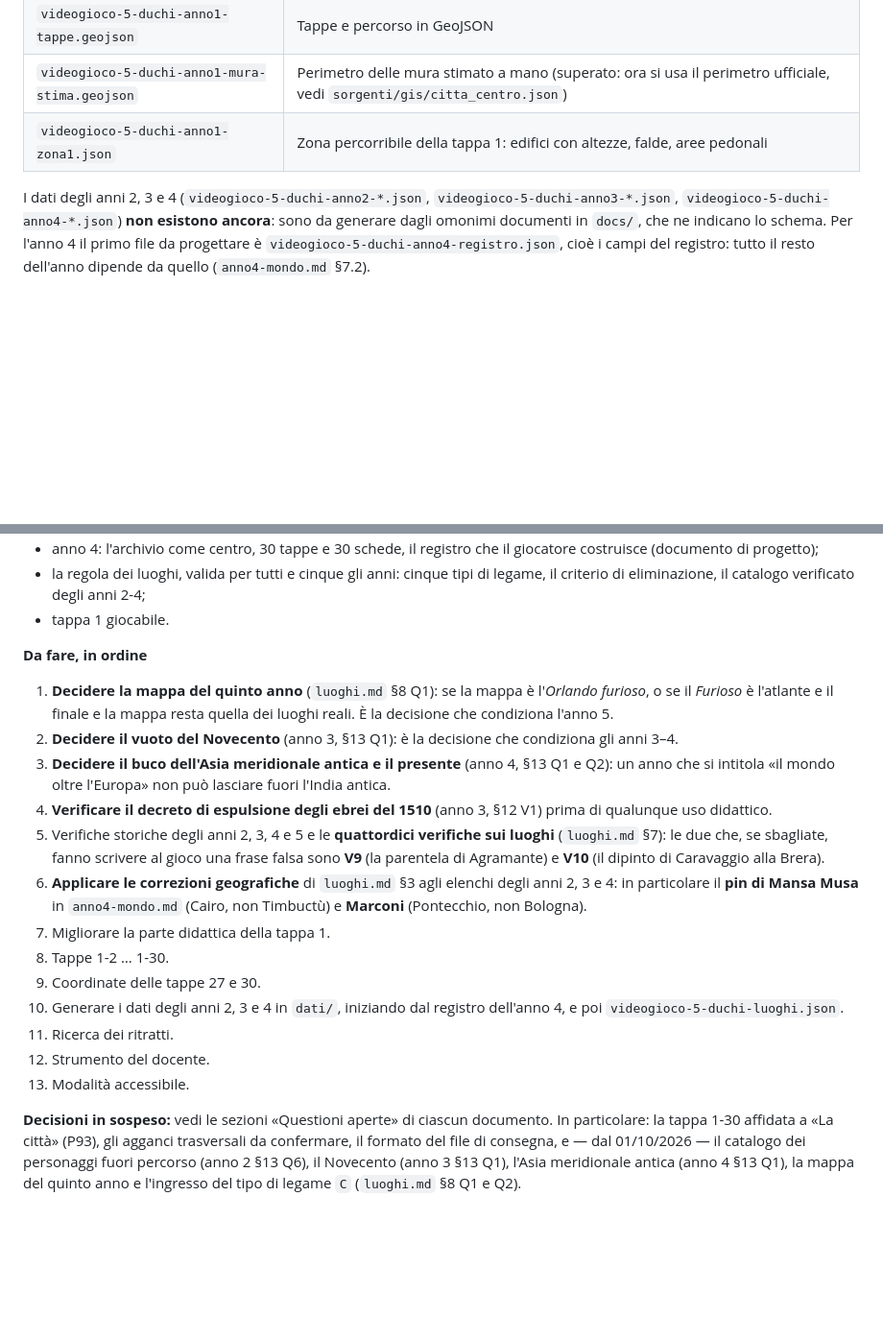
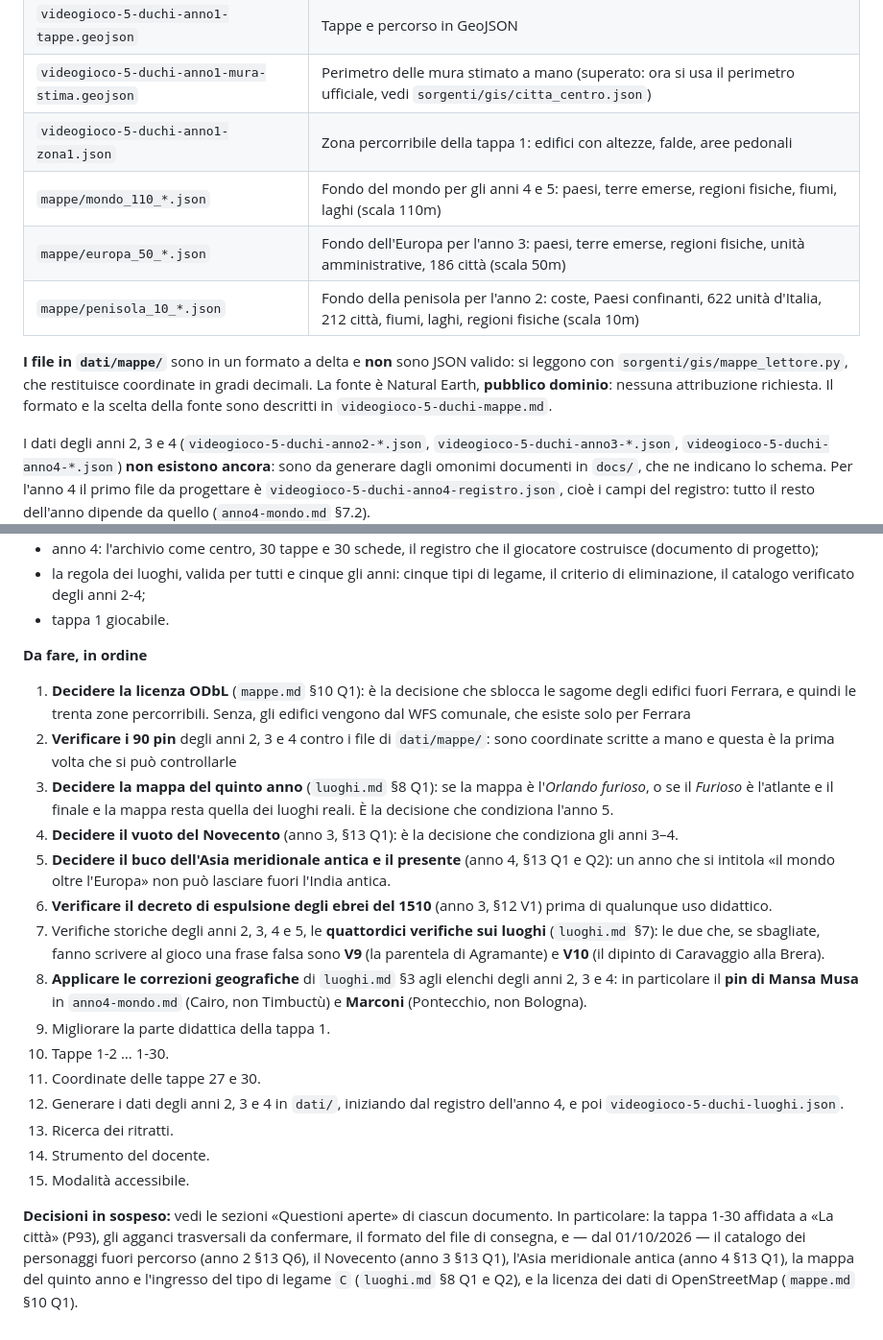
Before and after one commit to pietrofabbri/I-cinque-duchi, a Markdown page: README.md, 2 parts joined by grey strips. Shown at 96% size. Drawn GitHub-style; blank space fills up the shorter version.

Commit message:
Aggiorna la tabella dei documenti e dei dati con le mappe
Il documento delle mappe e' trasversale come quello dei luoghi, quindi ha una nota
di lettura propria: dice quali file esistono, che non sono GeoJSON e vanno letti
col lettore del progetto, e riassume la notizia scomoda sulle altezze degli edifici
perche' chi lavora alla grafica deve saperla prima di promettersi trenta zone
percorribili.

Nello stato del progetto le due nuove voci in testa sono la licenza ODbL, che e'
una decisione di Pietro e non puo' essere presa da una fonte, e la verifica dei
90 pin degli anni 2, 3 e 4: sono coordinate scritte a mano e questa e' la prima
volta che si possono controllare contro una mappa vera.

```diff
--- a/README.md
+++ b/README.md
@@ -94,6 +97,11 @@ I nomi dei file conservano il prefisso storico `videogioco-5-duchi-`, perché i
 | `videogioco-5-duchi-anno1-tappe.geojson` | Tappe e percorso in GeoJSON |
 | `videogioco-5-duchi-anno1-mura-stima.geojson` | Perimetro delle mura stimato a mano (superato: ora si usa il perimetro ufficiale, vedi `sorgenti/gis/citta_centro.json`) |
 | `videogioco-5-duchi-anno1-zona1.json` | Zona percorribile della tappa 1: edifici con altezze, falde, aree pedonali |
+| `mappe/mondo_110_*.json` | Fondo del mondo per gli anni 4 e 5: paesi, terre emerse, regioni fisiche, fiumi, laghi (scala 110m) |
+| `mappe/europa_50_*.json` | Fondo dell'Europa per l'anno 3: paesi, terre emerse, regioni fisiche, unità amministrative, 186 città (scala 50m) |
+| `mappe/penisola_10_*.json` | Fondo della penisola per l'anno 2: coste, Paesi confinanti, 622 unità d'Italia, 212 città, fiumi, laghi, regioni fisiche (scala 10m) |
+
+**I file in `dati/mappe/`** sono in un formato a delta e **non** sono JSON valido: si leggono con `sorgenti/gis/mappe_lettore.py`, che restituisce coordinate in gradi decimali. La fonte è Natural Earth, **pubblico dominio**: nessuna attribuzione richiesta. Il formato e la scelta della fonte sono descritti in `videogioco-5-duchi-mappe.md`.
 
 I dati degli anni 2, 3 e 4 (`videogioco-5-duchi-anno2-*.json`, `videogioco-5-duchi-anno3-*.json`, `videogioco-5-duchi-anno4-*.json`) **non esistono ancora**: sono da generare dagli omonimi documenti in `docs/`, che ne indicano lo schema. Per l'anno 4 il primo file da progettare è `videogioco-5-duchi-anno4-registro.json`, cioè i campi del registro: tutto il resto dell'anno dipende da quello (`anno4-mondo.md` §7.2).
 
@@ -121,18 +129,20 @@ I test automatici (`sorgenti/test/*.js`) usano Playwright e giocano la tappa 1 d
 - tappa 1 giocabile.
 
 **Da fare, in ordine**
-1. **Decidere la mappa del quinto anno** (`luoghi.md` §8 Q1): se la mappa è l'*Orlando furioso*, o se il *Furioso* è l'atlante e il finale e la mappa resta quella dei luoghi reali. È la decisione che condiziona l'anno 5.
-2. **Decidere il vuoto del Novecento** (anno 3, §13 Q1): è la decisione che condiziona gli anni 3–4.
-3. **Decidere il buco dell'Asia meridionale antica e il presente** (anno 4, §13 Q1 e Q2): un anno che si intitola «il mondo oltre l'Europa» non può lasciare fuori l'India antica.
-4. **Verificare il decreto di espulsione degli ebrei del 1510** (anno 3, §12 V1) prima di qualunque uso didattico.
-5. Verifiche storiche degli anni 2, 3, 4 e 5 e le **quattordici verifiche sui luoghi** (`luoghi.md` §7): le due che, se sbagliate, fanno scrivere al gioco una frase falsa sono **V9** (la parentela di Agramante) e **V10** (il dipinto di Caravaggio alla Brera).
-6. **Applicare le correzioni geografiche** di `luoghi.md` §3 agli elenchi degli anni 2, 3 e 4: in particolare il **pin di Mansa Musa** in `anno4-mondo.md` (Cairo, non Timbuctù) e **Marconi** (Pontecchio, non Bologna).
-7. Migliorare la parte didattica della tappa 1.
-8. Tappe 1-2 … 1-30.
-9. Coordinate delle tappe 27 e 30.
-10. Generare i dati degli anni 2, 3 e 4 in `dati/`, iniziando dal registro dell'anno 4, e poi `videogioco-5-duchi-luoghi.json`.
-11. Ricerca dei ritratti.
-12. Strumento del docente.
-13. Modalità accessibile.
+1. **Decidere la licenza ODbL** (`mappe.md` §10 Q1): è la decisione che sblocca le sagome degli edifici fuori Ferrara, e quindi le trenta zone percorribili. Senza, gli edifici vengono dal WFS comunale, che esiste solo per Ferrara
+2. **Verificare i 90 pin** degli anni 2, 3 e 4 contro i file di `dati/mappe/`: sono coordinate scritte a mano e questa è la prima volta che si può controllarle
+3. **Decidere la mappa del quinto anno** (`luoghi.md` §8 Q1): se la mappa è l'*Orlando furioso*, o se il *Furioso* è l'atlante e il finale e la mappa resta quella dei luoghi reali. È la decisione che condiziona l'anno 5.
+3. **Decidere il vuoto del Novecento** (anno 3, §13 Q1): è la decisione che condiziona gli anni 3–4.
+4. **Decidere il buco dell'Asia meridionale antica e il presente** (anno 4, §13 Q1 e Q2): un anno che si intitola «il mondo oltre l'Europa» non può lasciare fuori l'India antica.
+5. **Verificare il decreto di espulsione degli ebrei del 1510** (anno 3, §12 V1) prima di qualunque uso didattico.
+6. Verifiche storiche degli anni 2, 3, 4 e 5, le **quattordici verifiche sui luoghi** (`luoghi.md` §7): le due che, se sbagliate, fanno scrivere al gioco una frase falsa sono **V9** (la parentela di Agramante) e **V10** (il dipinto di Caravaggio alla Brera).
+7. **Applicare le correzioni geografiche** di `luoghi.md` §3 agli elenchi degli anni 2, 3 e 4: in particolare il **pin di Mansa Musa** in `anno4-mondo.md` (Cairo, non Timbuctù) e **Marconi** (Pontecchio, non Bologna).
+8. Migliorare la parte didattica della tappa 1.
+9. Tappe 1-2 … 1-30.
+10. Coordinate delle tappe 27 e 30.
+11. Generare i dati degli anni 2, 3 e 4 in `dati/`, iniziando dal registro dell'anno 4, e poi `videogioco-5-duchi-luoghi.json`.
+12. Ricerca dei ritratti.
+13. Strumento del docente.
+14. Modalità accessibile.
 
-**Decisioni in sospeso:** vedi le sezioni «Questioni aperte» di ciascun documento. In particolare: la tappa 1-30 affidata a «La città» (P93), gli agganci trasversali da confermare, il formato del file di consegna, e — dal 01/10/2026 — il catalogo dei personaggi fuori percorso (anno 2 §13 Q6), il Novecento (anno 3 §13 Q1), l'Asia meridionale antica (anno 4 §13 Q1), la mappa del quinto anno e l'ingresso del tipo di legame `C` (`luoghi.md` §8 Q1 e Q2).
+**Decisioni in sospeso:** vedi le sezioni «Questioni aperte» di ciascun documento. In particolare: la tappa 1-30 affidata a «La città» (P93), gli agganci trasversali da confermare, il formato del file di consegna, e — dal 01/10/2026 — il catalogo dei personaggi fuori percorso (anno 2 §13 Q6), il Novecento (anno 3 §13 Q1), l'Asia meridionale antica (anno 4 §13 Q1), la mappa del quinto anno e l'ingresso del tipo di legame `C` (`luoghi.md` §8 Q1 e Q2), e la licenza dei dati di OpenStreetMap (`mappe.md` §10 Q1).
```
Also changed, not shown: other parts of README.md (+3 -0 lines).
